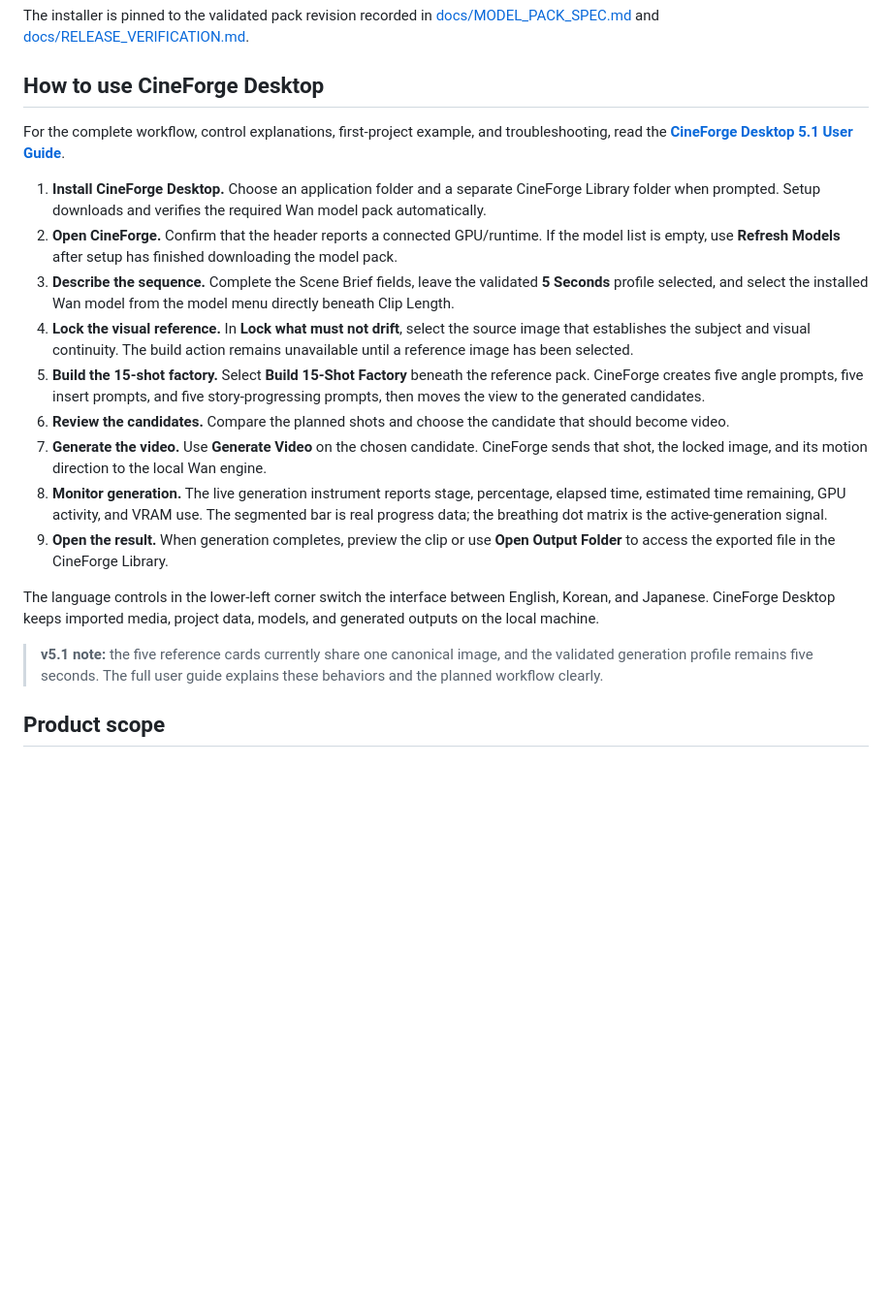
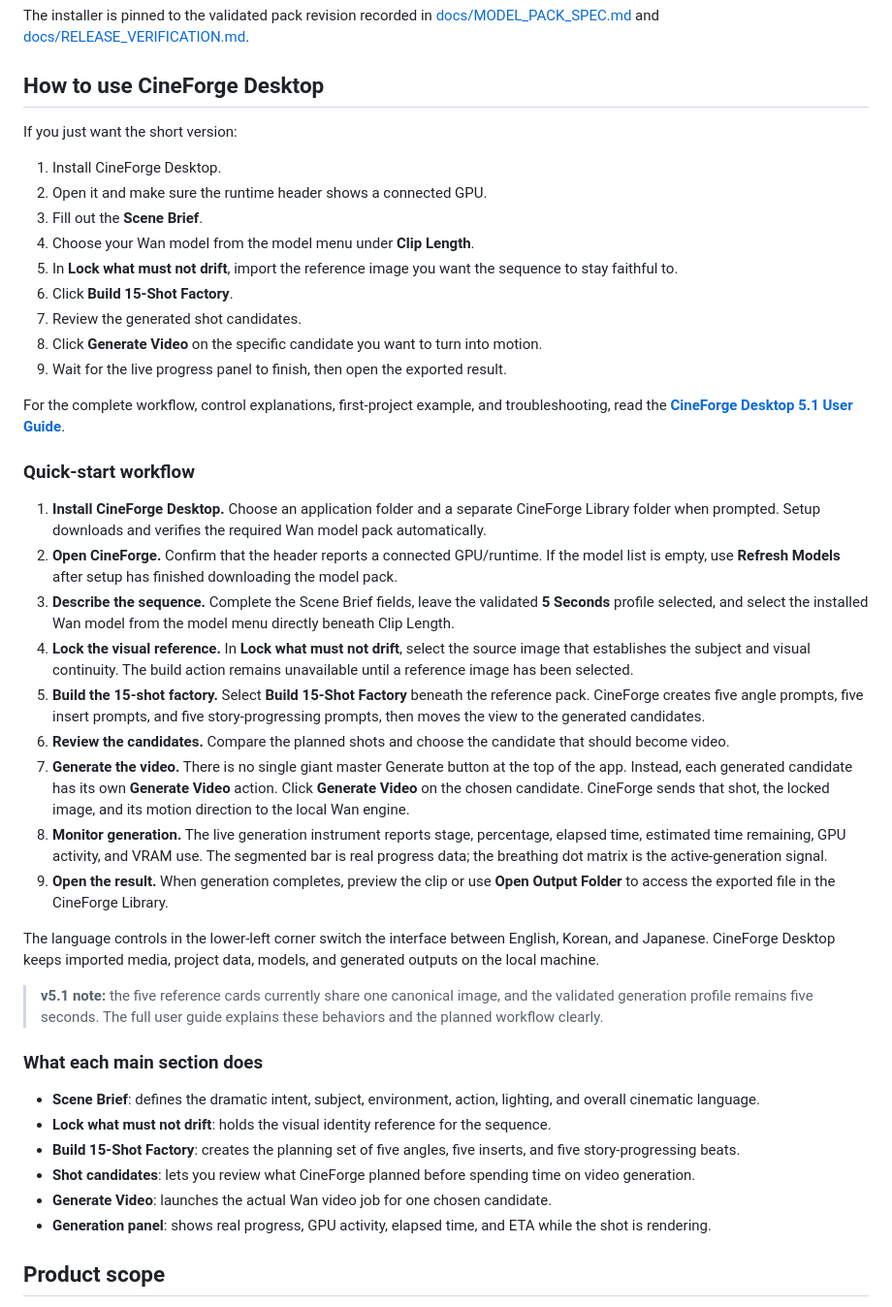
Before and after one commit to thebalddudeco/CineForge, a Markdown page: README.md, the part around the change. Shown at 97% size. Rendered like a GitHub page; blank space fills up the shorter version.

Commit message:
Clarify README how-to-use flow

```diff
--- a/README.md
+++ b/README.md
@@ -21,7 +21,21 @@ The installer is pinned to the validated pack revision recorded in [docs/MODEL_P
 
 ## How to use CineForge Desktop
 
+If you just want the short version:
+
+1. Install CineForge Desktop.
+2. Open it and make sure the runtime header shows a connected GPU.
+3. Fill out the **Scene Brief**.
+4. Choose your Wan model from the model menu under **Clip Length**.
+5. In **Lock what must not drift**, import the reference image you want the sequence to stay faithful to.
+6. Click **Build 15-Shot Factory**.
+7. Review the generated shot candidates.
+8. Click **Generate Video** on the specific candidate you want to turn into motion.
+9. Wait for the live progress panel to finish, then open the exported result.
+
 For the complete workflow, control explanations, first-project example, and troubleshooting, read the **[CineForge Desktop 5.1 User Guide](docs/USER_GUIDE.md)**.
+
+### Quick-start workflow
 
 1. **Install CineForge Desktop.** Choose an application folder and a separate CineForge Library folder when prompted. Setup downloads and verifies the required Wan model pack automatically.
 2. **Open CineForge.** Confirm that the header reports a connected GPU/runtime. If the model list is empty, use **Refresh Models** after setup has finished downloading the model pack.
@@ -29,13 +43,22 @@ For the complete workflow, control explanations, first-project example, and trou
 4. **Lock the visual reference.** In **Lock what must not drift**, select the source image that establishes the subject and visual continuity. The build action remains unavailable until a reference image has been selected.
 5. **Build the 15-shot factory.** Select **Build 15-Shot Factory** beneath the reference pack. CineForge creates five angle prompts, five insert prompts, and five story-progressing prompts, then moves the view to the generated candidates.
 6. **Review the candidates.** Compare the planned shots and choose the candidate that should become video.
-7. **Generate the video.** Use **Generate Video** on the chosen candidate. CineForge sends that shot, the locked image, and its motion direction to the local Wan engine.
+7. **Generate the video.** There is no single giant master Generate button at the top of the app. Instead, each generated candidate has its own **Generate Video** action. Click **Generate Video** on the chosen candidate. CineForge sends that shot, the locked image, and its motion direction to the local Wan engine.
 8. **Monitor generation.** The live generation instrument reports stage, percentage, elapsed time, estimated time remaining, GPU activity, and VRAM use. The segmented bar is real progress data; the breathing dot matrix is the active-generation signal.
 9. **Open the result.** When generation completes, preview the clip or use **Open Output Folder** to access the exported file in the CineForge Library.
 
 The language controls in the lower-left corner switch the interface between English, Korean, and Japanese. CineForge Desktop keeps imported media, project data, models, and generated outputs on the local machine.
 
 > **v5.1 note:** the five reference cards currently share one canonical image, and the validated generation profile remains five seconds. The full user guide explains these behaviors and the planned workflow clearly.
+
+### What each main section does
+
+- **Scene Brief**: defines the dramatic intent, subject, environment, action, lighting, and overall cinematic language.
+- **Lock what must not drift**: holds the visual identity reference for the sequence.
+- **Build 15-Shot Factory**: creates the planning set of five angles, five inserts, and five story-progressing beats.
+- **Shot candidates**: lets you review what CineForge planned before spending time on video generation.
+- **Generate Video**: launches the actual Wan video job for one chosen candidate.
+- **Generation panel**: shows real progress, GPU activity, elapsed time, and ETA while the shot is rendering.
 
 ## Product scope
 
```
